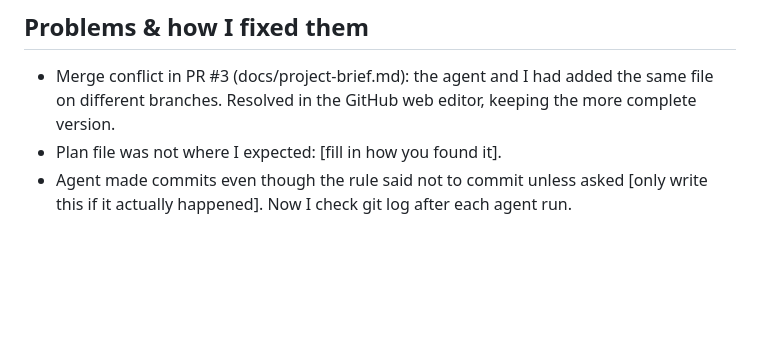
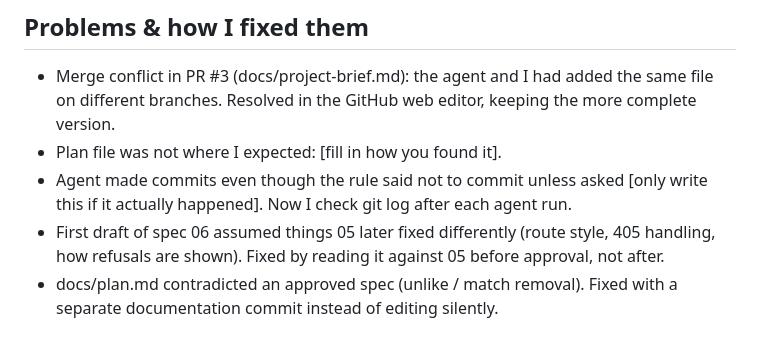
Before and after one commit to ilaydakaraduman/easy-exchange, a Markdown page: PROCESS_LOG.md, the part around one of its changes. Drawn GitHub-style; blank space fills up the shorter version.

```diff
--- a/PROCESS_LOG.md
+++ b/PROCESS_LOG.md
@@ -75,3 +135,9 @@
 - Agent made commits even though the rule said not to commit unless
   asked [only write this if it actually happened]. Now I check
   git log after each agent run.
+- First draft of spec 06 assumed things 05 later fixed differently
+  (route style, 405 handling, how refusals are shown). Fixed by
+  reading it against 05 before approval, not after.
+- docs/plan.md contradicted an approved spec (unlike / match
+  removal). Fixed with a separate documentation commit instead of
+  editing silently.
```
Also changed, not shown: other parts of PROCESS_LOG.md (+68 -8 lines).
